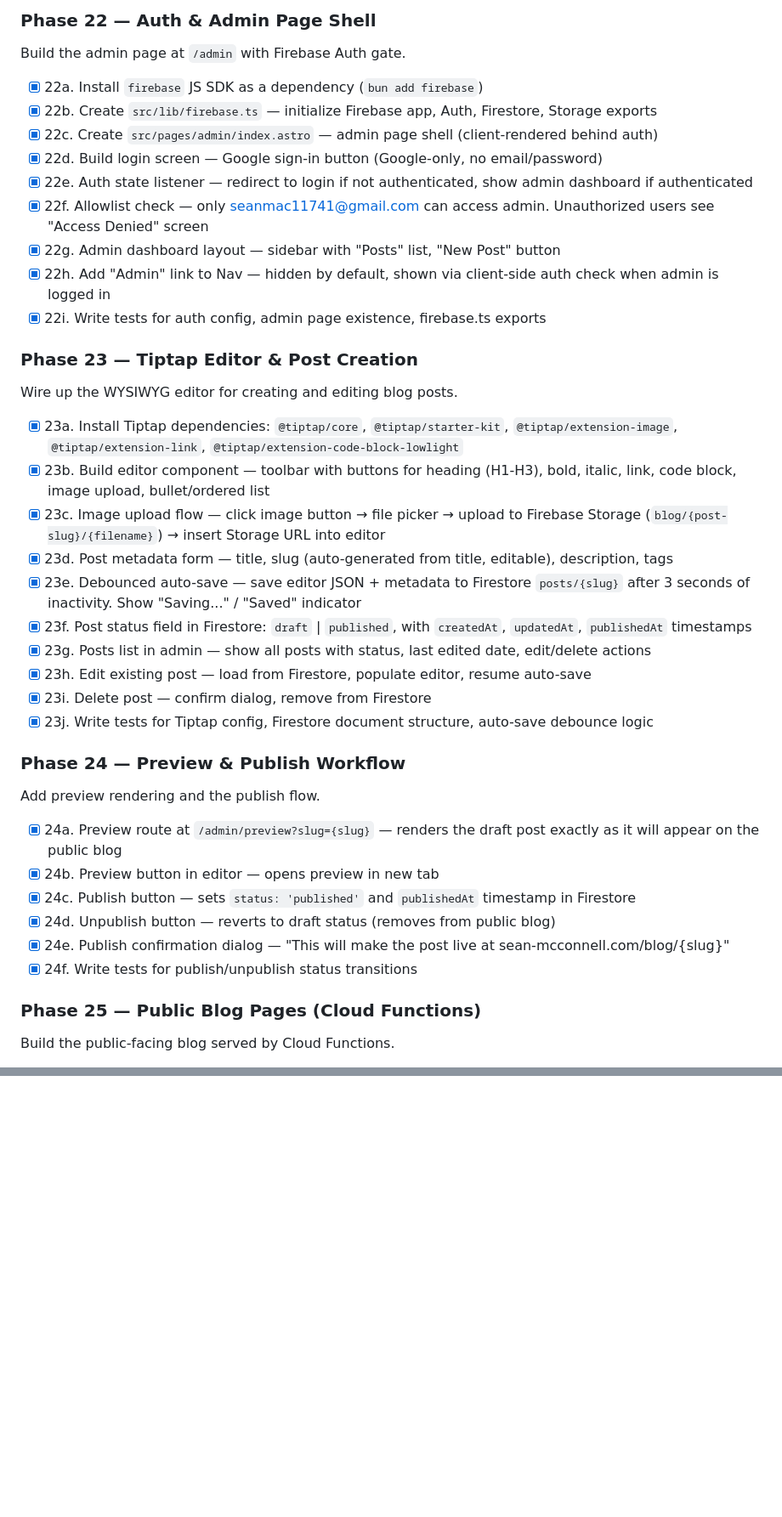
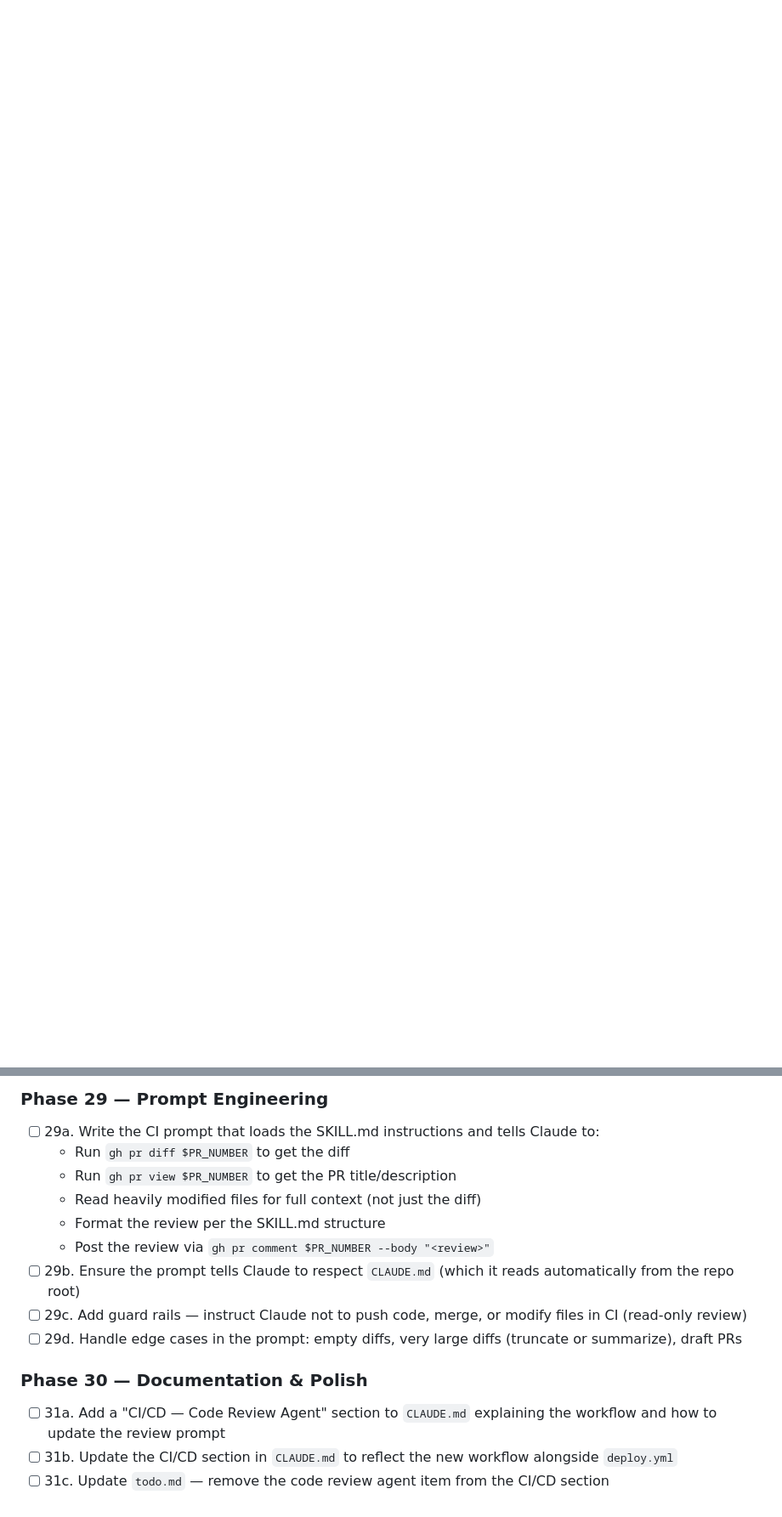
Before and after one commit to seanmac11741/sean-websites, a Markdown page: plan.md, 2 parts joined by grey strips. Shown at 85% size. Rendered like a GitHub page; blank space fills up the shorter version.

```diff
--- a/plan.md
+++ b/plan.md
@@ -96,44 +47,0 @@ Upgrade to Blaze plan (manual), initialize Cloud Functions + Firestore + Storage
-### Phase 22 — Auth & Admin Page Shell
-
-Build the admin page at `/admin` with Firebase Auth gate.
-
-- [x] 22a. Install `firebase` JS SDK as a dependency (`bun add firebase`)
-- [x] 22b. Create `src/lib/firebase.ts` — initialize Firebase app, Auth, Firestore, Storage exports
-- [x] 22c. Create `src/pages/admin/index.astro` — admin page shell (client-rendered behind auth)
-- [x] 22d. Build login screen — Google sign-in button (Google-only, no email/password)
-- [x] 22e. Auth state listener — redirect to login if not authenticated, show admin dashboard if authenticated
-- [x] 22f. Allowlist check — only seanmac11741@gmail.com can access admin. Unauthorized users see "Access Denied" screen
-- [x] 22g. Admin dashboard layout — sidebar with "Posts" list, "New Post" button
-- [x] 22h. Add "Admin" link to Nav — hidden by default, shown via client-side auth check when admin is logged in
-- [x] 22i. Write tests for auth config, admin page existence, firebase.ts exports
-
-### Phase 23 — Tiptap Editor & Post Creation
-
-Wire up the WYSIWYG editor for creating and editing blog posts.
-
-- [x] 23a. Install Tiptap dependencies: `@tiptap/core`, `@tiptap/starter-kit`, `@tiptap/extension-image`, `@tiptap/extension-link`, `@tiptap/extension-code-block-lowlight`
-- [x] 23b. Build editor component — toolbar with buttons for heading (H1-H3), bold, italic, link, code block, image upload, bullet/ordered list
-- [x] 23c. Image upload flow — click image button → file picker → upload to Firebase Storage (`blog/{post-slug}/{filename}`) → insert Storage URL into editor
-- [x] 23d. Post metadata form — title, slug (auto-generated from title, editable), description, tags
-- [x] 23e. Debounced auto-save — save editor JSON + metadata to Firestore `posts/{slug}` after 3 seconds of inactivity. Show "Saving..." / "Saved" indicator
-- [x] 23f. Post status field in Firestore: `draft` | `published`, with `createdAt`, `updatedAt`, `publishedAt` timestamps
-- [x] 23g. Posts list in admin — show all posts with status, last edited date, edit/delete actions
-- [x] 23h. Edit existing post — load from Firestore, populate editor, resume auto-save
-- [x] 23i. Delete post — confirm dialog, remove from Firestore
-- [x] 23j. Write tests for Tiptap config, Firestore document structure, auto-save debounce logic
-
-### Phase 24 — Preview & Publish Workflow
-
-Add preview rendering and the publish flow.
-
-- [x] 24a. Preview route at `/admin/preview?slug={slug}` — renders the draft post exactly as it will appear on the public blog
-- [x] 24b. Preview button in editor — opens preview in new tab
-- [x] 24c. Publish button — sets `status: 'published'` and `publishedAt` timestamp in Firestore
-- [x] 24d. Unpublish button — reverts to draft status (removes from public blog)
-- [x] 24e. Publish confirmation dialog — "This will make the post live at sean-mcconnell.com/blog/{slug}"
-- [x] 24f. Write tests for publish/unpublish status transitions
-
-### Phase 25 — Public Blog Pages (Cloud Functions)
-
-Build the public-facing blog served by Cloud Functions.
-
@@ -162,0 +104,17 @@ Final touches on the blog experience.
+### Phase 29 — Prompt Engineering
+
+- [ ] 29a. Write the CI prompt that loads the SKILL.md instructions and tells Claude to:
+  - Run `gh pr diff $PR_NUMBER` to get the diff
+  - Run `gh pr view $PR_NUMBER` to get the PR title/description
+  - Read heavily modified files for full context (not just the diff)
+  - Format the review per the SKILL.md structure
+  - Post the review via `gh pr comment $PR_NUMBER --body "<review>"`
+- [ ] 29b. Ensure the prompt tells Claude to respect `CLAUDE.md` (which it reads automatically from the repo root)
+- [ ] 29c. Add guard rails — instruct Claude not to push code, merge, or modify files in CI (read-only review)
+- [ ] 29d. Handle edge cases in the prompt: empty diffs, very large diffs (truncate or summarize), draft PRs
+
+### Phase 30 — Documentation & Polish
+
+- [ ] 31a. Add a "CI/CD — Code Review Agent" section to `CLAUDE.md` explaining the workflow and how to update the review prompt
+- [ ] 31b. Update the CI/CD section in `CLAUDE.md` to reflect the new workflow alongside `deploy.yml`
+- [ ] 31c. Update `todo.md` — remove the code review agent item from the CI/CD section
```
Also changed, not shown: other parts of plan.md (+49 -64 lines), 1 other file.
